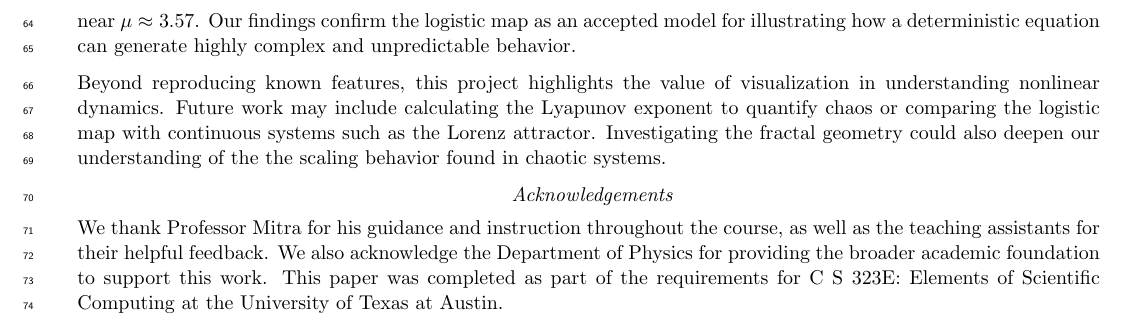
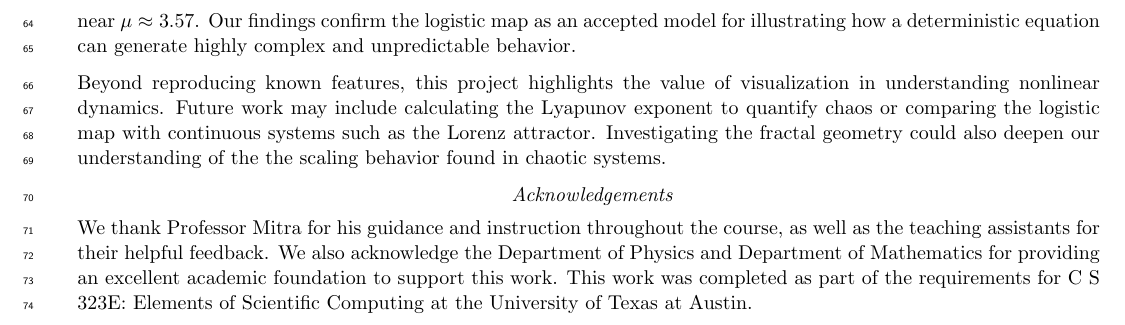
Before and after one commit to lilyminguyen/CS-323E-Projects, a LaTeX paper (P1 - Logistic Map/Final P1.tex): part of page 3 of 4, cut so that both start at the same text. Compiled offline with pdfLaTeX.

Commit message:
acknowledgements

```diff
--- a/P1 - Logistic Map/Final P1.tex
+++ b/P1 - Logistic Map/Final P1.tex
@@ -162,8 +162,8 @@ behavior found in chaotic systems.
 \subsection{Acknowledgements}
 We thank Professor Mitra for his guidance and instruction throughout the course,
 as well as the teaching assistants for their helpful feedback. We also
-acknowledge the Department of Physics for providing the broader academic
-foundation to support this work. This paper was completed as part of the
+acknowledge the Department of Physics and Department of Mathematics for providing
+an excellent academic foundation to support this work. This work was completed as part of the
 requirements for C S 323E: Elements of Scientific Computing at the University
 of Texas at Austin.
 
```
Also changed, not shown: P1 - Logistic Map/Final P1.pdf, 3 other files.
